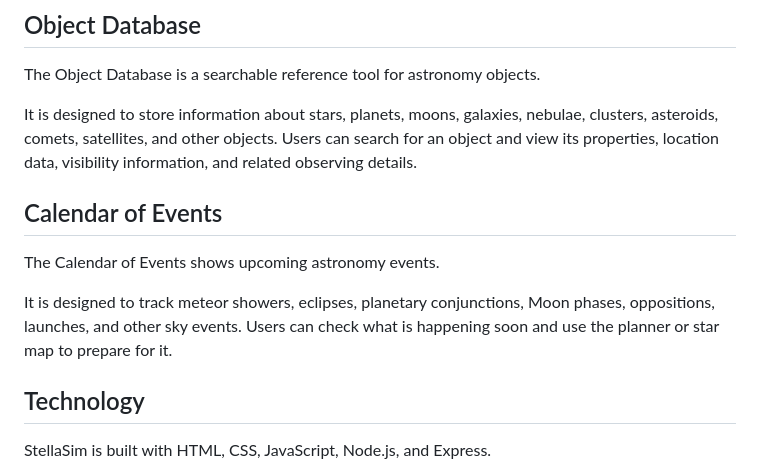
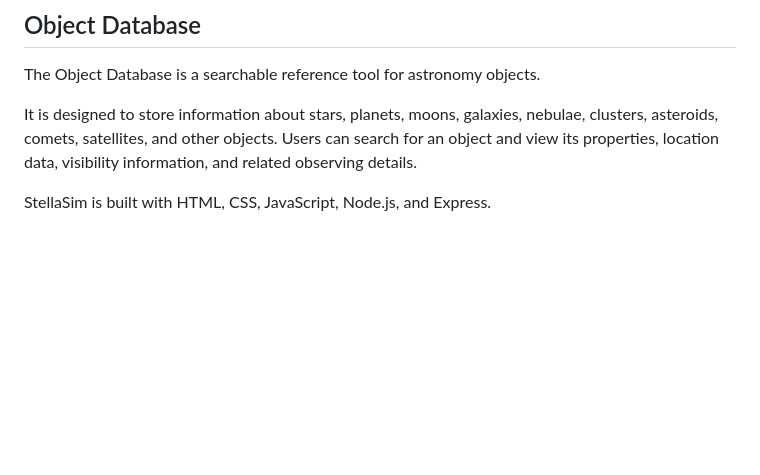
Before and after one commit to athiccahh/StellaSim, a Markdown page: README.md, the part around the change. Rendered like a GitHub page; blank space fills up the shorter version.

```diff
--- a/README.md
+++ b/README.md
@@ -112,13 +112,9 @@ The Object Database is a searchable reference tool for astronomy objects.
 
 It is designed to store information about stars, planets, moons, galaxies, nebulae, clusters, asteroids, comets, satellites, and other objects. Users can search for an object and view its properties, location data, visibility information, and related observing details.
 
-## Calendar of Events
 
-The Calendar of Events shows upcoming astronomy events.
 
-It is designed to track meteor showers, eclipses, planetary conjunctions, Moon phases, oppositions, launches, and other sky events. Users can check what is happening soon and use the planner or star map to prepare for it.
 
-## Technology
 
 StellaSim is built with HTML, CSS, JavaScript, Node.js, and Express.
 
```
